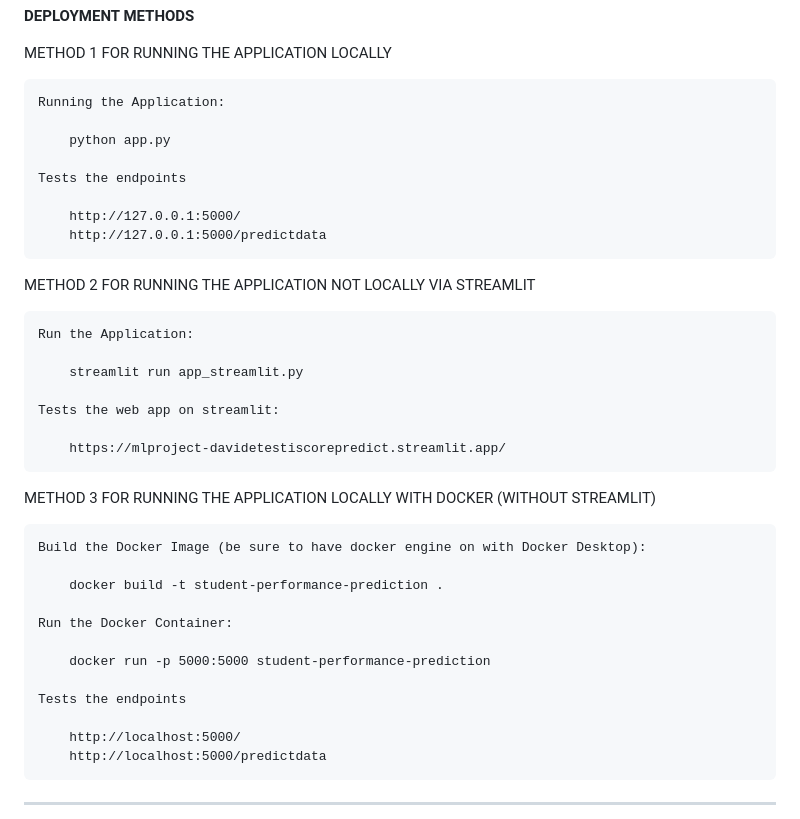
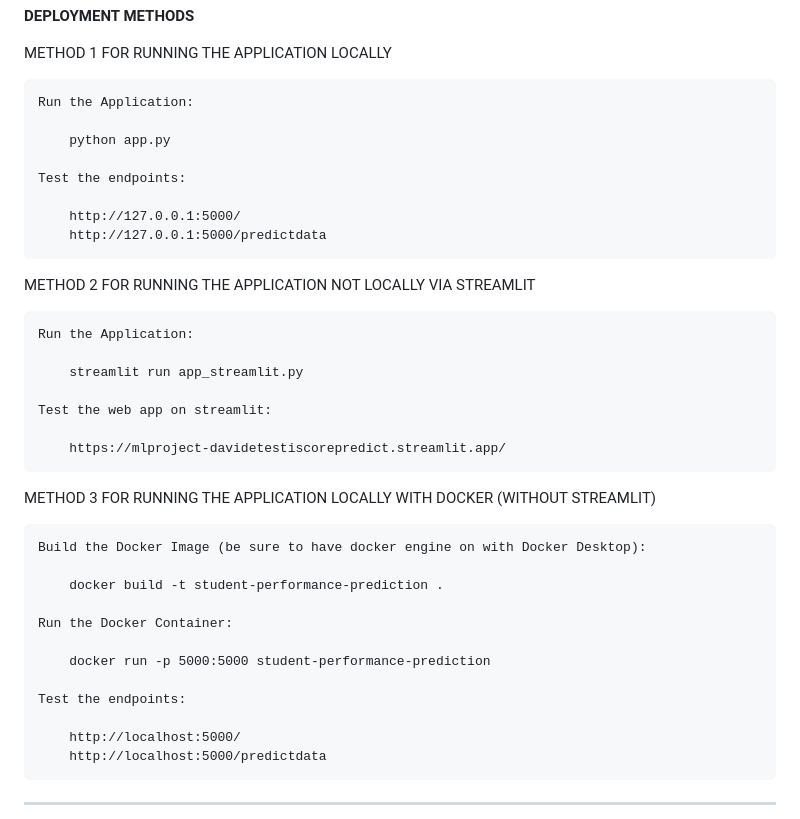
Before and after one commit to DavideTesti/mlproject, a Markdown page: README.md, the part around the change. Rendered like a GitHub page.

```diff
--- a/README.md
+++ b/README.md
@@ -36,11 +36,11 @@
 
 METHOD 1 FOR RUNNING THE APPLICATION LOCALLY
 
-    Running the Application:
+    Run the Application:
 
         python app.py
 
-    Tests the endpoints
+    Test the endpoints:
 
         http://127.0.0.1:5000/
         http://127.0.0.1:5000/predictdata
@@ -51,7 +51,7 @@ METHOD 2 FOR RUNNING THE APPLICATION NOT LOCALLY VIA STREAMLIT
 
         streamlit run app_streamlit.py
 
-    Tests the web app on streamlit:
+    Test the web app on streamlit:
 
         https://mlproject-davidetestiscorepredict.streamlit.app/
 
@@ -65,7 +65,7 @@ METHOD 3 FOR RUNNING THE APPLICATION LOCALLY WITH DOCKER (WITHOUT STREAMLIT)
 
         docker run -p 5000:5000 student-performance-prediction
 
-    Tests the endpoints
+    Test the endpoints:
 
         http://localhost:5000/
         http://localhost:5000/predictdata
```
